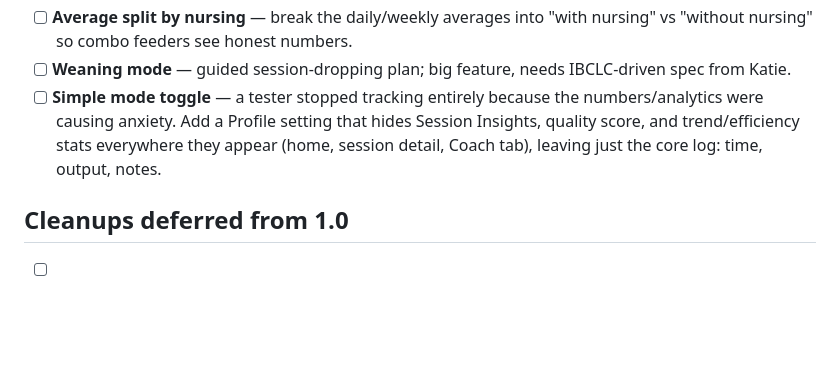
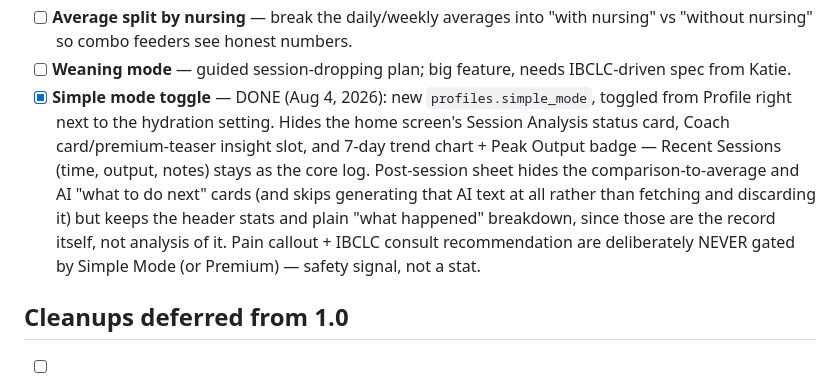
Before and after one commit to kaelba2008/pumpcoach, a Markdown page: ROADMAP-1.0.1.md, the part around the change. GitHub-like rendering; blank space fills up the shorter version.

Commit message:
Mark Simple Mode toggle done in roadmap

```diff
--- a/ROADMAP-1.0.1.md
+++ b/ROADMAP-1.0.1.md
@@ -174,11 +174,17 @@ consistently deliver on it.
       numbers.
 - [ ] **Weaning mode** — guided session-dropping plan; big feature, needs
       IBCLC-driven spec from Katie.
-- [ ] **Simple mode toggle** — a tester stopped tracking entirely because
-      the numbers/analytics were causing anxiety. Add a Profile setting
-      that hides Session Insights, quality score, and trend/efficiency
-      stats everywhere they appear (home, session detail, Coach tab),
-      leaving just the core log: time, output, notes.
+- [x] **Simple mode toggle** — DONE (Aug 4, 2026): new `profiles.simple_mode`,
+      toggled from Profile right next to the hydration setting. Hides the
+      home screen's Session Analysis status card, Coach card/premium-teaser
+      insight slot, and 7-day trend chart + Peak Output badge — Recent
+      Sessions (time, output, notes) stays as the core log. Post-session
+      sheet hides the comparison-to-average and AI "what to do next" cards
+      (and skips generating that AI text at all rather than fetching and
+      discarding it) but keeps the header stats and plain "what happened"
+      breakdown, since those are the record itself, not analysis of it.
+      Pain callout + IBCLC consult recommendation are deliberately NEVER
+      gated by Simple Mode (or Premium) — safety signal, not a stat.
 
 ## Cleanups deferred from 1.0
 
```
